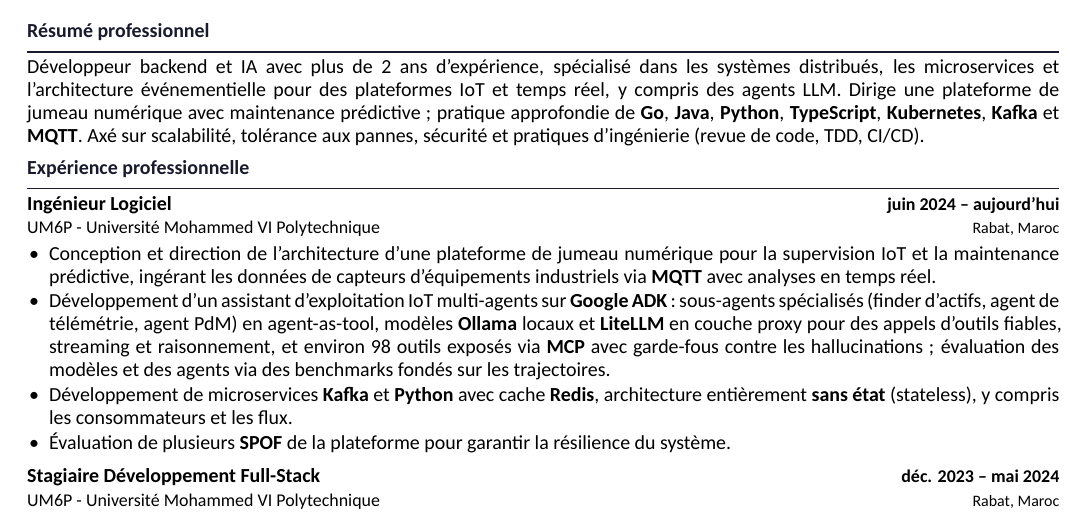
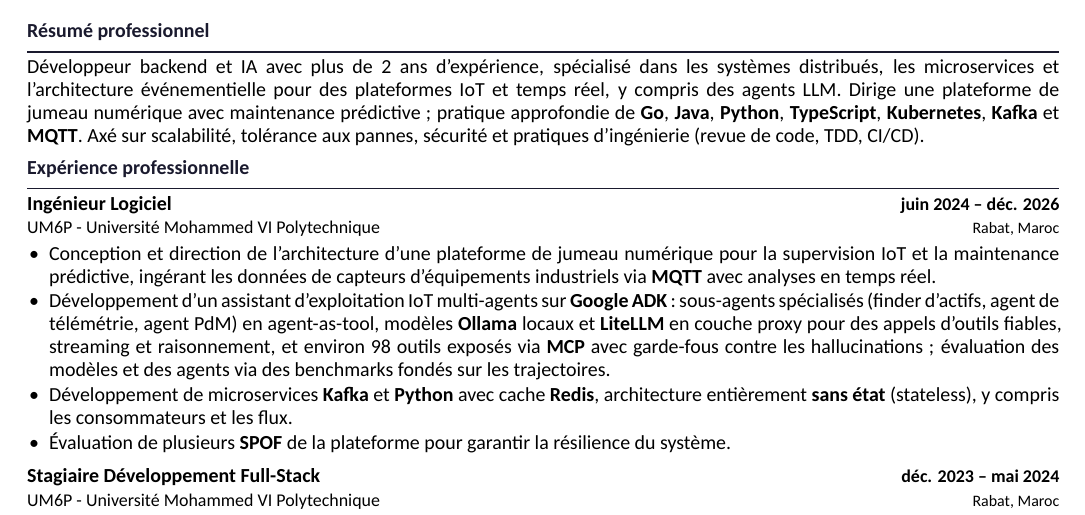
Before and after one commit to mylastresort/mylastresort.github.io, a LaTeX CV (resume/resume-fr.tex): part of the page, cut so that both start at the same text. Compiled offline with XeLaTeX.

Commit message:
resume-fr: Software Engineer end date aujourd'hui -> déc. 2026 (matches EN)

```diff
--- a/resume/resume-fr.tex
+++ b/resume/resume-fr.tex
@@ -104,7 +104,7 @@ Développeur backend et IA avec plus de 2 ans d'expérience, spé\-cialisé dans
 % ── Expérience ───────────────────────────────────────────────────────────────
 \section{Expérience professionnelle}
 
-\entry{Ingénieur Logiciel}{juin 2024 – aujourd'hui}\\
+\entry{Ingénieur Logiciel}{juin 2024 – déc. 2026}\\
 \subentry{\href{https://um6p.ma/}{UM6P - Université Mohammed VI Polytechnique}}{Rabat, Maroc}
 \begin{itemize}
   \item Conception et direction de l'architecture d'une plateforme de jumeau numérique pour la supervision IoT et la maintenance prédictive, ingérant les données de capteurs d'équipements industriels via \skill{MQTT} avec analyses en temps réel.
```
